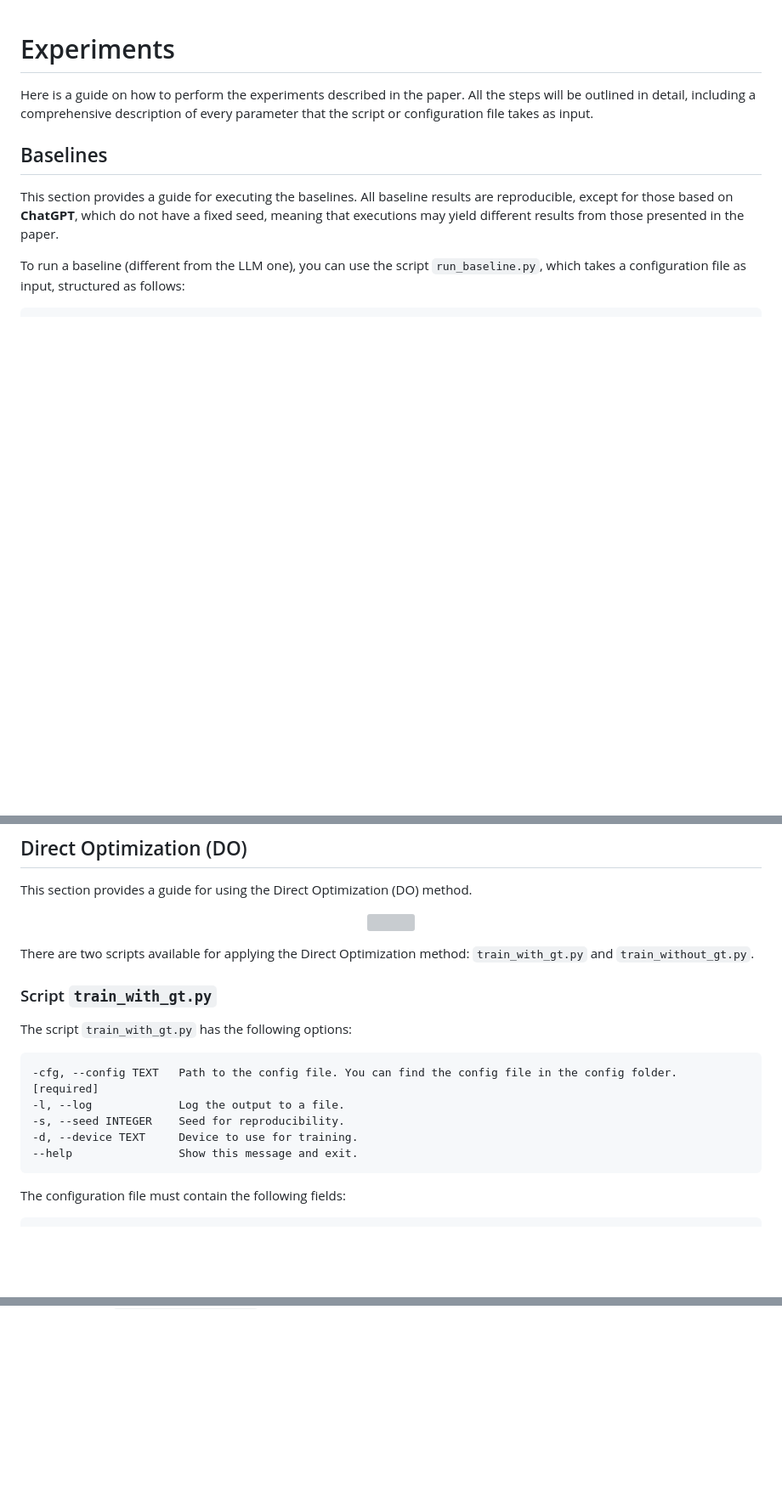
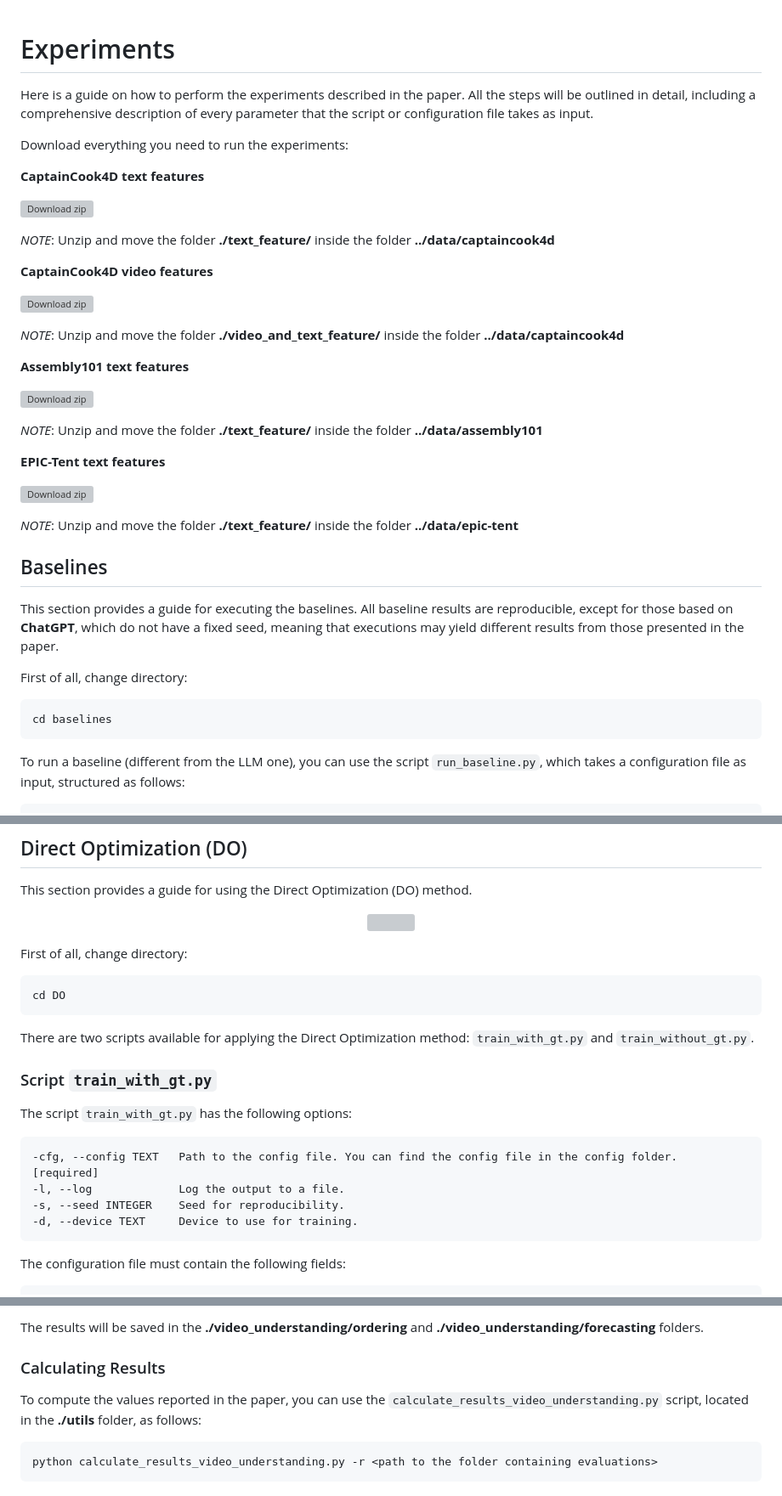
Before and after one commit to fpv-iplab/Differentiable-Task-Graph-Learning, a Markdown page: task-graph-learning/README.md, 3 parts joined by grey strips. Shown at 85% size. Rendered like a GitHub page; blank space fills up the shorter version; grey boxes are pictures that could not be loaded.

Commit message:
docs: update README.md
- added documentation to download features
- added documentation for Video Understanding

````diff
--- a/task-graph-learning/README.md
+++ b/task-graph-learning/README.md
@@ -1,10 +1,44 @@
 # Experiments
 Here is a guide on how to perform the experiments described in the paper. All the steps will be outlined in detail, including a comprehensive description of every parameter that the script or configuration file takes as input.
 
+Download everything you need to run the experiments:
+
+**CaptainCook4D text features**
+<!-- BEGIN LATEST DOWNLOAD BUTTON -->
+[![Download zip](https://custom-icon-badges.demolab.com/badge/-Download-blue?style=for-the-badge&logo=download&logoColor=white "Download zip")](https://iplab.dmi.unict.it/sharing/Differentiable_Task_Graph_Learning/captaincook4d/text_feature.zip)
+<!-- END LATEST DOWNLOAD BUTTON -->
+
+*NOTE*: Unzip and move the folder **./text_feature/** inside the folder **../data/captaincook4d**
+
+**CaptainCook4D video features**
+<!-- BEGIN LATEST DOWNLOAD BUTTON -->
+[![Download zip](https://custom-icon-badges.demolab.com/badge/-Download-blue?style=for-the-badge&logo=download&logoColor=white "Download zip")](https://iplab.dmi.unict.it/sharing/Differentiable_Task_Graph_Learning/captaincook4d/video_and_text_feature.zip)
+<!-- END LATEST DOWNLOAD BUTTON -->
+
+*NOTE*: Unzip and move the folder **./video_and_text_feature/** inside the folder **../data/captaincook4d**
+
+**Assembly101 text features**
+<!-- BEGIN LATEST DOWNLOAD BUTTON -->
+[![Download zip](https://custom-icon-badges.demolab.com/badge/-Download-blue?style=for-the-badge&logo=download&logoColor=white "Download zip")](https://iplab.dmi.unict.it/sharing/Differentiable_Task_Graph_Learning/assembly101/text_feature.zip)
+<!-- END LATEST DOWNLOAD BUTTON -->
+
+*NOTE*: Unzip and move the folder **./text_feature/** inside the folder **../data/assembly101**
+
+**EPIC-Tent text features**
+<!-- BEGIN LATEST DOWNLOAD BUTTON -->
+[![Download zip](https://custom-icon-badges.demolab.com/badge/-Download-blue?style=for-the-badge&logo=download&logoColor=white "Download zip")](https://iplab.dmi.unict.it/sharing/Differentiable_Task_Graph_Learning/epic-tent/text_feature.zip)
+<!-- END LATEST DOWNLOAD BUTTON -->
+
+*NOTE*: Unzip and move the folder **./text_feature/** inside the folder **../data/epic-tent**
 
 ## Baselines
 
 This section provides a guide for executing the baselines. All baseline results are reproducible, except for those based on **ChatGPT**, which do not have a fixed seed, meaning that executions may yield different results from those presented in the paper.
+
+First of all, change directory:
+```shell
+cd baselines
+```
 
 To run a baseline (different from the LLM one), you can use the script `run_baseline.py`, which takes a configuration file as input, structured as follows:
 
@@ -182,6 +216,11 @@ This section provides a guide for using the Direct Optimization (DO) method.
 <img src="../assets/DO.svg">
 </p>
 
+First of all, change directory:
+```shell
+cd DO
+```
+
 There are two scripts available for applying the Direct Optimization method: `train_with_gt.py` and `train_without_gt.py`.
 
 ### Script `train_with_gt.py`
@@ -193,7 +232,6 @@ The script `train_with_gt.py` has the following options:
 -l, --log             Log the output to a file.
 -s, --seed INTEGER    Seed for reproducibility.
 -d, --device TEXT     Device to use for training.
---help                Show this message and exit.
 ```
 
 The configuration file must contain the following fields:
@@ -462,0 +580,9 @@ If you used the ``train_all_TGT-text.py`` you will find the results in **./TGT/E
+The results will be saved in the **./video_understanding/ordering** and **./video_understanding/forecasting** folders.
+
+### Calculating Results
+
+To compute the values reported in the paper, you can use the `calculate_results_video_understanding.py` script, located in the **./utils** folder, as follows:
+
+```shell
+python calculate_results_video_understanding.py -r <path to the folder containing evaluations>
+```
````
Also changed, not shown: other parts of task-graph-learning/README.md (+84 -5 lines).
